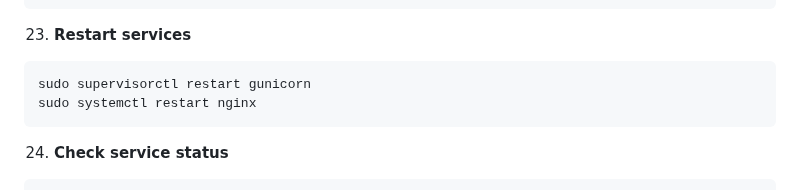
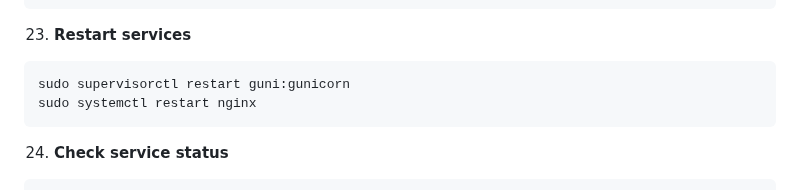
Before and after one commit to MariamKipshidze/architecture_portal, a Markdown page: README.md, the part around the change. GitHub-like rendering.

````diff
--- a/README.md
+++ b/README.md
@@ -301,7 +301,7 @@ python manage.py migrate
 
 23. **Restart services**
 ```bash
-sudo supervisorctl restart gunicorn
+sudo supervisorctl restart guni:gunicorn
 sudo systemctl restart nginx
 ```
 
````
